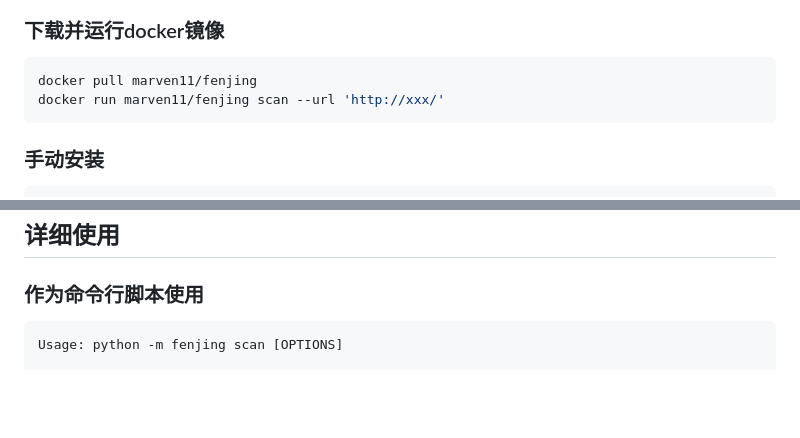
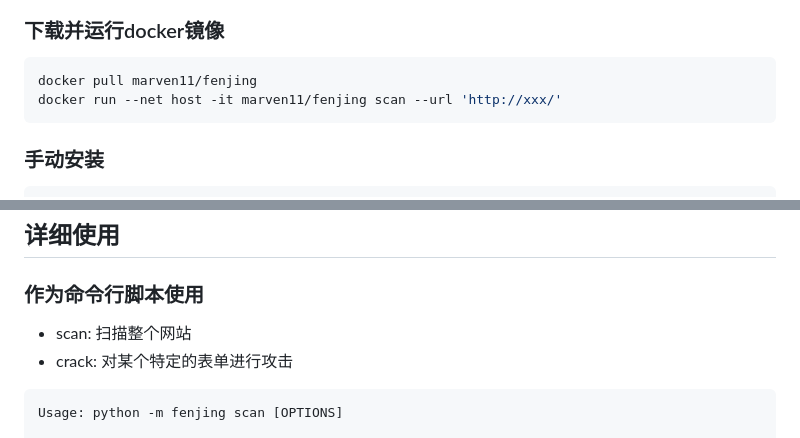
Before and after one commit to Marven11/Fenjing, a Markdown page: README.md, 2 parts joined by grey strips. Rendered like a GitHub page; blank space fills up the shorter version.

````diff
--- a/README.md
+++ b/README.md
@@ -25,7 +25,7 @@ python -m fenjing scan --url 'http://xxx/'
 
 ```shell
 docker pull marven11/fenjing
-docker run marven11/fenjing scan --url 'http://xxx/'
+docker run --net host -it marven11/fenjing scan --url 'http://xxx/'
 ```
 
 ### 手动安装
@@ -110,6 +110,9 @@ docker run -it --net host fenjing scan --url 'http://xxx/'
 
 ### 作为命令行脚本使用
 
+- scan: 扫描整个网站
+- crack: 对某个特定的表单进行攻击
+
 ```
 Usage: python -m fenjing scan [OPTIONS]
 
````
